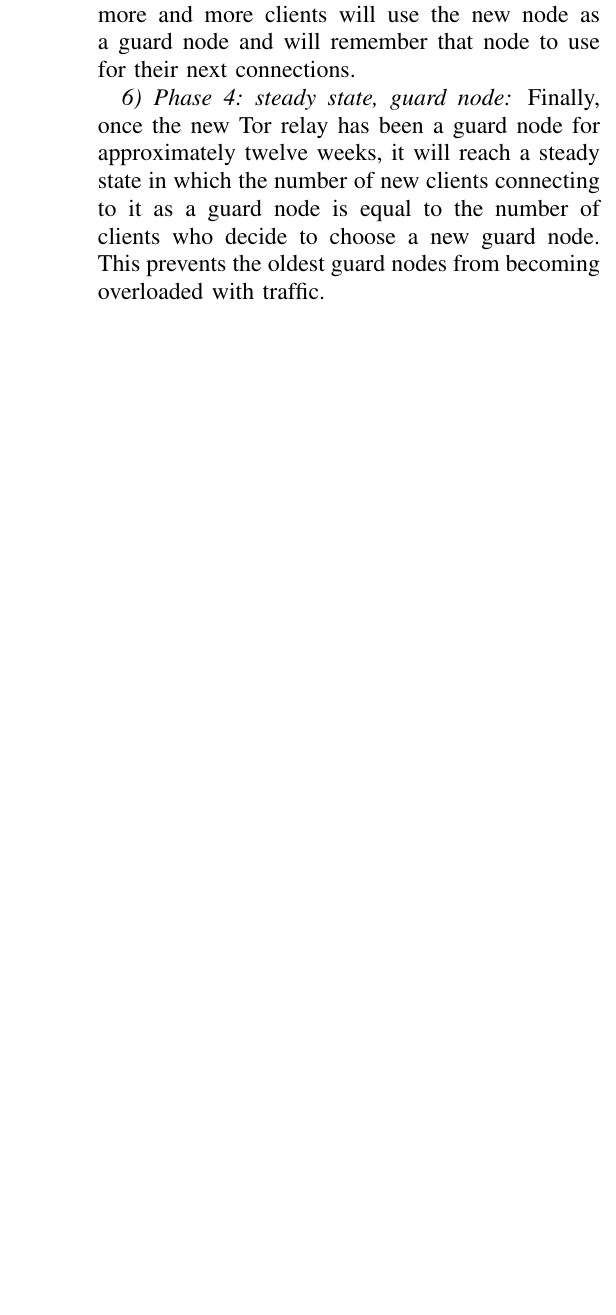
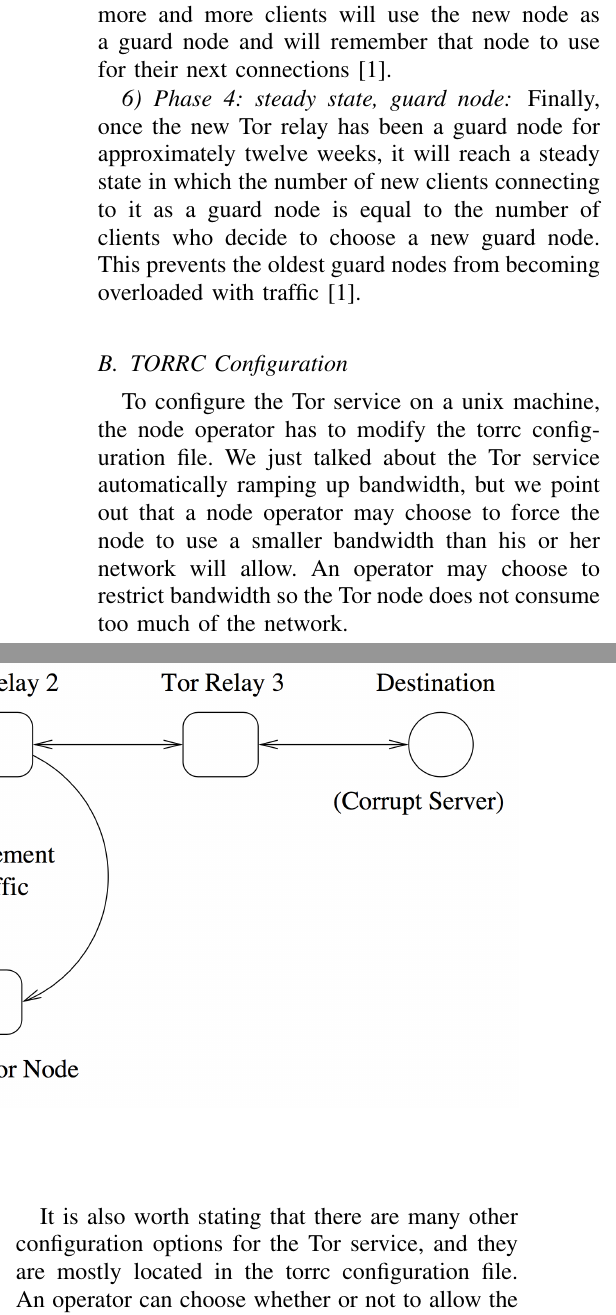
Before and after one commit to brianmpollack/EECS-402-Research-Paper, a LaTeX paper (paper.tex): part of one column of page 3 of 3 before the commit and two parts of the columns of page 3 of 4 after it, the two joined at a grey line, cut so that both start at the same text, the shorter picture padded with empty space. Compiled offline with pdfLaTeX.

Commit message:
Added our attack

```diff
--- a/paper.tex
+++ b/paper.tex
@@ -69,4 +69,9 @@ After a few days, the new node will have received enough connections, despite it
 \subsubsection{Phase 3: ramping up, guard relay}
-To become a guard relay, a node must have a large enough consensus weight, a high enough uptime percentage, and a long enough time known to the Tor network. A node is eligible to become a guard node on the eigth day of its existance on the Tor network, assuming the first two conditions are satisfied. Over time, more and more clients will use the new node as a guard node and will remember that node to use for their next connections.
+To become a guard relay, a node must have a large enough consensus weight, a high enough uptime percentage, and a long enough time known to the Tor network. A node is eligible to become a guard node on the eigth day of its existance on the Tor network, assuming the first two conditions are satisfied. Over time, more and more clients will use the new node as a guard node and will remember that node to use for their next connections \cite{arma2013}.
 \subsubsection{Phase 4: steady state, guard node}
-Finally, once the new Tor relay has been a guard node for approximately twelve weeks, it will reach a steady state in which the number of new clients connecting to it as a guard node is equal to the number of clients who decide to choose a new guard node. This prevents the oldest guard nodes from becoming overloaded with traffic.
+Finally, once the new Tor relay has been a guard node for approximately twelve weeks, it will reach a steady state in which the number of new clients connecting to it as a guard node is equal to the number of clients who decide to choose a new guard node. This prevents the oldest guard nodes from becoming overloaded with traffic \cite{arma2013}.
+\subsection{TORRC Configuration}
+To configure the Tor service on a unix machine, the node operator has to modify the torrc configuration file. We just talked about the Tor service automatically ramping up bandwidth, but we point out that a node operator may choose to force the node to use a smaller bandwidth than his or her network will allow. An operator may choose to restrict bandwidth so the Tor node does not consume too much of the network.
+\par
+It is also worth stating that there are many other configuration options for the Tor service, and they are mostly located in the torrc configuration file. An operator can choose whether or not to allow the node to operate as a relay node or as an exit node and can set the ports that the tor service uses, among many other configuration options.
+\subsection{Our Attack}
@@ -73,3 +82,12 @@ Finally, once the new Tor relay has been a guard node for approximately twelve w
+  \label{oursetup}
+\end{figure*}
+\subsubsection{Our Threat Model}
+We begin with the assumption that a client will be accessing a service over the Tor network. We can also assume that an attacker has some control over either the client's network or the network of the web service. Lastly, we assume that the attacker has the ability to add a few nodes to the Tor network. All three of these assumptions are within the Tor threat model \cite{Dingledine:2004:TSO:1251375.1251396}.
+To conduct our experiments, we first set up one Tor relay node and one Tor exit node, both using Lightsail on Amazon Web Services, and waited for them to be accepted to the Tor network.
+\subsubsection{Our Victim}We then set up a victim machine which used the Tor network to download a large photo. The photo was hosted on an Apache webserver on the same machine as the victim client. The victim client used the Tor network to reach an arbitrary exit node which would then connect back to the webserver and download the image. The victim client was programmed to download the image for sixty seconds, then pause for sixty seconds, then repeat this process with a new Tor circuit.
+\subsubsection{Our Analysis Node}The victim machine sent the fingerprints of the Tor nodes in each circuit it was using to our analysis node. The analysis node set up a Tor circuit through one of the nodes in the victim’s circuit so it could try to detect that the client was using that node. We measured both the change in RTT and change in throughput through the analyzed node. See figure \ref{oursetup} for a diagram of our setup.
+\subsubsection{Implications}
+
 
 \printbibliography
 \end{document}
```
Also changed, not shown: figures/oursetup.png (added), paper.tex (12 more changed lines).
